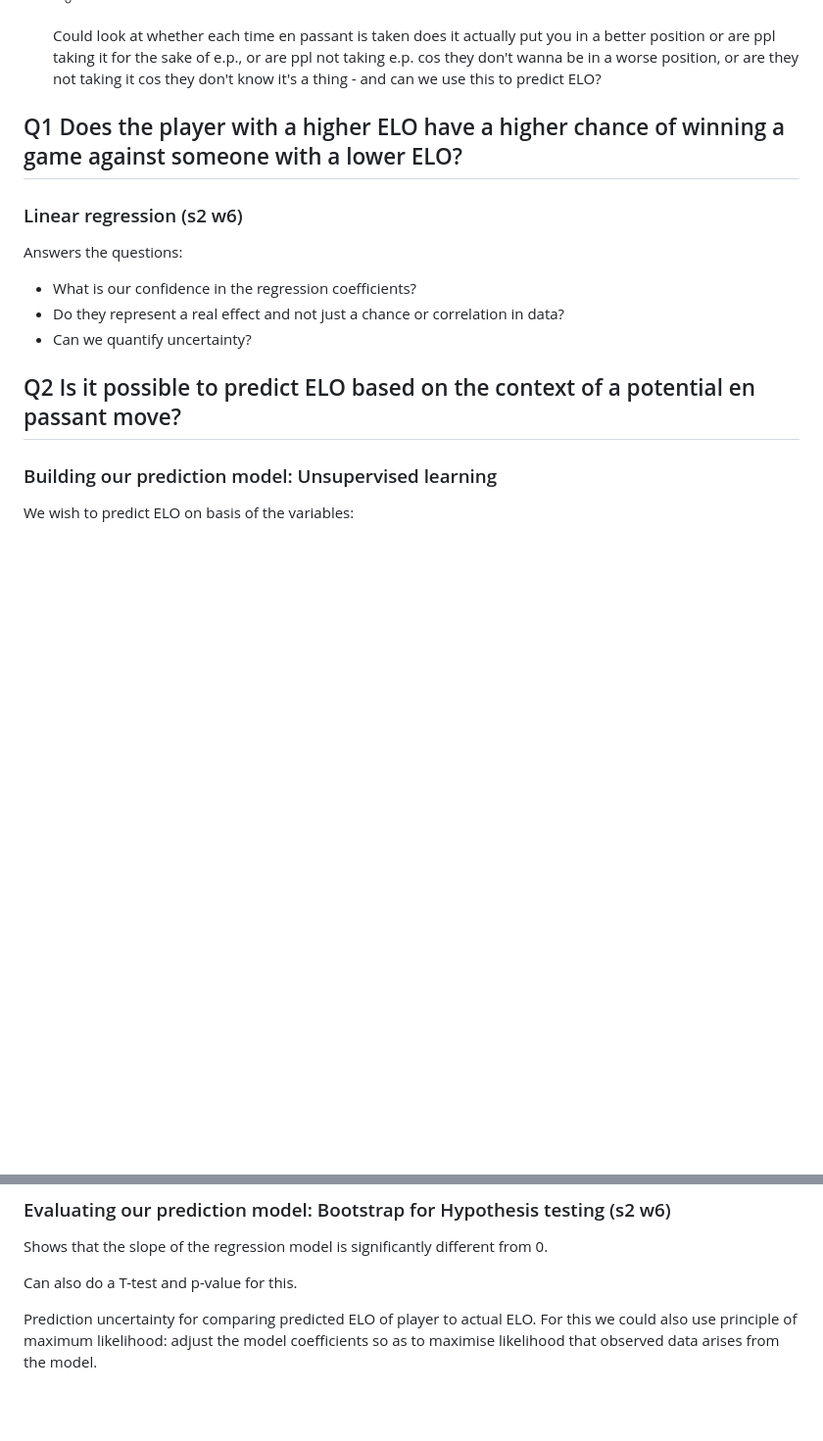
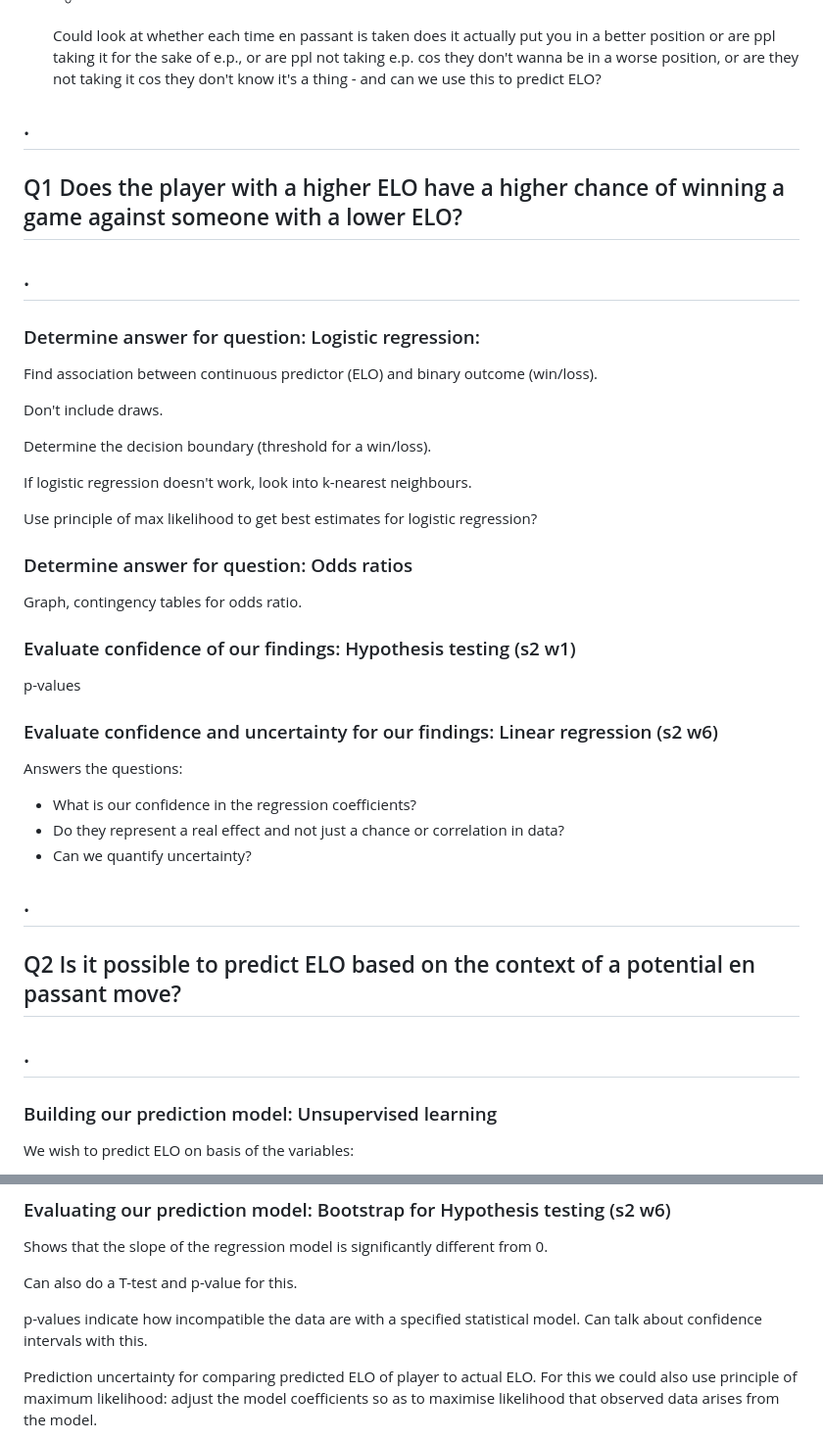
Before and after one commit to leon0241/fds-assignment-3, a Markdown page: plan.md, 2 parts joined by grey strips. Shown at 98% size. Drawn GitHub-style; blank space fills up the shorter version.

Commit message:
Added infor for Q1

```diff
--- a/plan.md
+++ b/plan.md
@@ -15,16 +15,38 @@
 
 
 
+
+## .
 ## Q1 Does the player with a higher ELO have a higher chance of winning a game against someone with a lower ELO?
-### Linear regression (s2 w6)
+## .
+
+
+### Determine answer for question: Logistic regression:
+Find association between continuous predictor (ELO) and binary outcome (win/loss).
+
+Don't include draws.
+
+Determine the decision boundary (threshold for a win/loss).
+
+If logistic regression doesn't work, look into k-nearest neighbours.
+
+Use principle of max likelihood to get best estimates for logistic regression?
+
+### Determine answer for question: Odds ratios
+Graph, contingency tables for odds ratio.
+
+### Evaluate confidence of our findings: Hypothesis testing (s2 w1)
+p-values
+
+### Evaluate confidence and uncertainty for our findings: Linear regression (s2 w6)
 Answers the questions:
 - What is our confidence in the regression coefficients?
 - Do they represent a real effect and not just a chance or correlation in data?
 - Can we quantify uncertainty?
 
-
-
+## .
 ## Q2 Is it possible to predict ELO based on the context of a potential en passant move?
+## .
 
 ### Building our prediction model: Unsupervised learning
 
@@ -71,6 +93,8 @@ Shows that the slope of the regression model is significantly different from 0.
 
 Can also do a T-test and p-value for this.
 
+p-values indicate how incompatible the data are with a specified statistical model. Can talk about confidence intervals with this.
+
 Prediction uncertainty for comparing predicted ELO of player to actual ELO.
 For this we could also use principle of maximum likelihood: adjust the model coefficients so as to maximise likelihood that observed data arises from the model.
 
```
